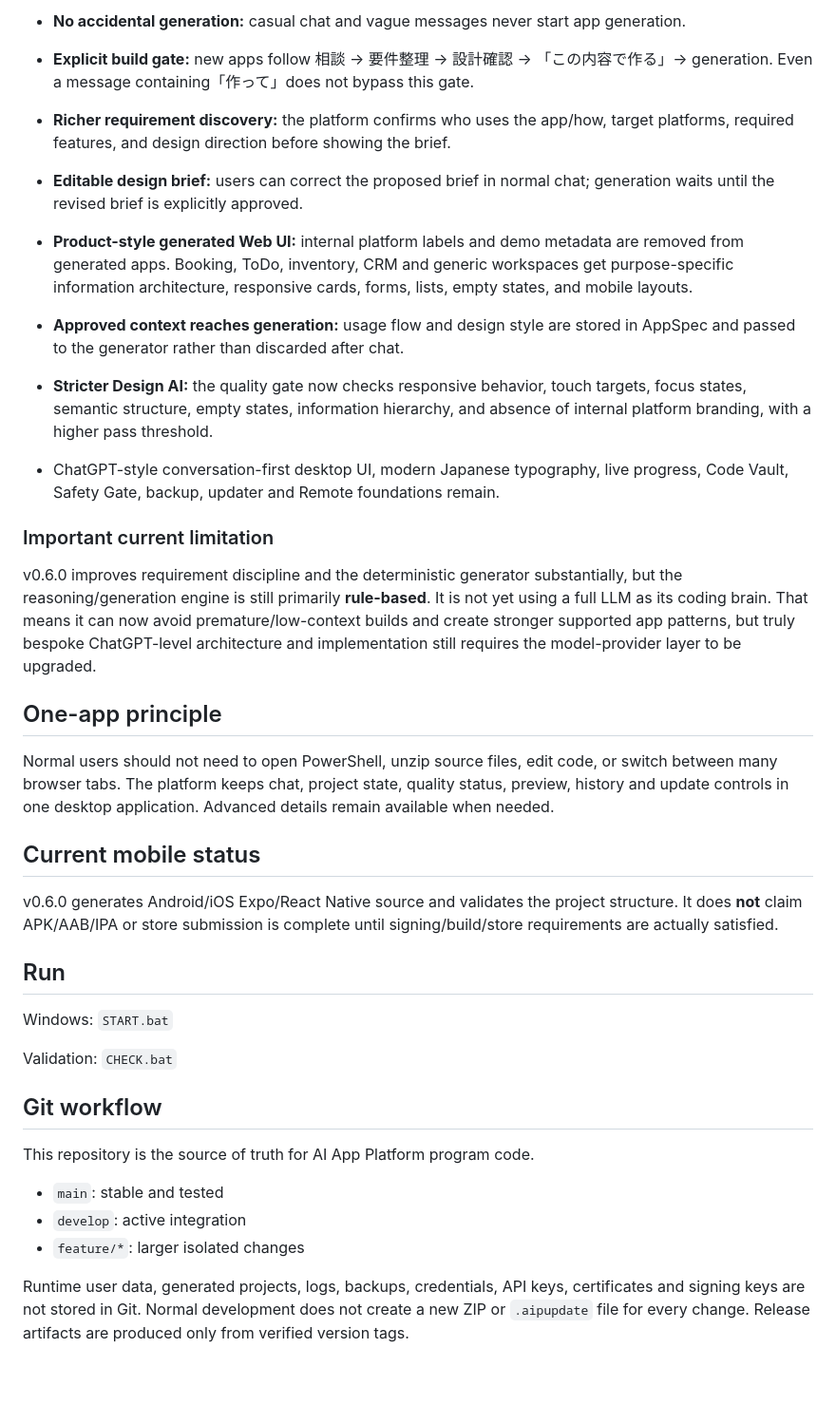
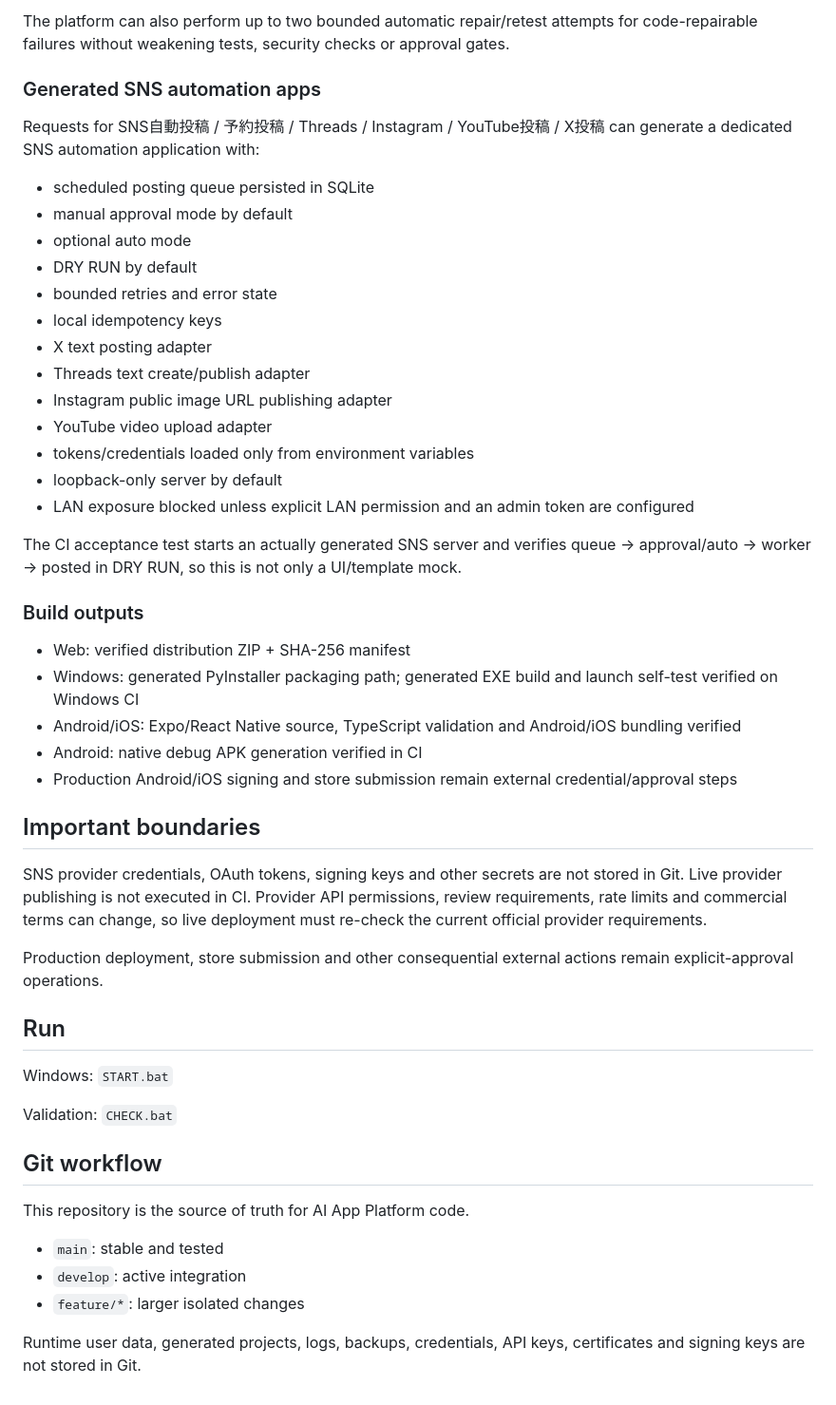
Before and after one commit to Keikei-p/ai-app-platform, a Markdown page: README.md, the part around one of its changes. Shown at 95% size. Drawn GitHub-style.

Commit message:
docs: describe v0.7.0 SNS automation milestone

```diff
--- a/README.md
+++ b/README.md
@@ -29,24 +12,39 @@ AI App Platform is a local-first app-building partner. The main experience is no
 
-- **No accidental generation:** casual chat and vague messages never start app generation.
-- **Explicit build gate:** new apps follow 相談 → 要件整理 → 設計確認 → 「この内容で作る」→ generation. Even a message containing「作って」does not bypass this gate.
-- **Richer requirement discovery:** the platform confirms who uses the app/how, target platforms, required features, and design direction before showing the brief.
-- **Editable design brief:** users can correct the proposed brief in normal chat; generation waits until the revised brief is explicitly approved.
-- **Product-style generated Web UI:** internal platform labels and demo metadata are removed from generated apps. Booking, ToDo, inventory, CRM and generic workspaces get purpose-specific information architecture, responsive cards, forms, lists, empty states, and mobile layouts.
-- **Approved context reaches generation:** usage flow and design style are stored in AppSpec and passed to the generator rather than discarded after chat.
-- **Stricter Design AI:** the quality gate now checks responsive behavior, touch targets, focus states, semantic structure, empty states, information hierarchy, and absence of internal platform branding, with a higher pass threshold.
-- ChatGPT-style conversation-first desktop UI, modern Japanese typography, live progress, Code Vault, Safety Gate, backup, updater and Remote foundations remain.
+The platform can also perform up to two bounded automatic repair/retest attempts for code-repairable failures without weakening tests, security checks or approval gates.
 
-### Important current limitation
+### Generated SNS automation apps
 
-v0.6.0 improves requirement discipline and the deterministic generator substantially, but the reasoning/generation engine is still primarily **rule-based**. It is not yet using a full LLM as its coding brain. That means it can now avoid premature/low-context builds and create stronger supported app patterns, but truly bespoke ChatGPT-level architecture and implementation still requires the model-provider layer to be upgraded.
+Requests for SNS自動投稿 / 予約投稿 / Threads / Instagram / YouTube投稿 / X投稿 can generate a dedicated SNS automation application with:
 
-## One-app principle
+- scheduled posting queue persisted in SQLite
+- manual approval mode by default
+- optional auto mode
+- DRY RUN by default
+- bounded retries and error state
+- local idempotency keys
+- X text posting adapter
+- Threads text create/publish adapter
+- Instagram public image URL publishing adapter
+- YouTube video upload adapter
+- tokens/credentials loaded only from environment variables
+- loopback-only server by default
+- LAN exposure blocked unless explicit LAN permission and an admin token are configured
 
-Normal users should not need to open PowerShell, unzip source files, edit code, or switch between many browser tabs. The platform keeps chat, project state, quality status, preview, history and update controls in one desktop application. Advanced details remain available when needed.
+The CI acceptance test starts an actually generated SNS server and verifies queue -> approval/auto -> worker -> posted in DRY RUN, so this is not only a UI/template mock.
 
-## Current mobile status
+### Build outputs
 
-v0.6.0 generates Android/iOS Expo/React Native source and validates the project structure. It does **not** claim APK/AAB/IPA or store submission is complete until signing/build/store requirements are actually satisfied.
+- Web: verified distribution ZIP + SHA-256 manifest
+- Windows: generated PyInstaller packaging path; generated EXE build and launch self-test verified on Windows CI
+- Android/iOS: Expo/React Native source, TypeScript validation and Android/iOS bundling verified
+- Android: native debug APK generation verified in CI
+- Production Android/iOS signing and store submission remain external credential/approval steps
+
+## Important boundaries
+
+SNS provider credentials, OAuth tokens, signing keys and other secrets are not stored in Git. Live provider publishing is not executed in CI. Provider API permissions, review requirements, rate limits and commercial terms can change, so live deployment must re-check the current official provider requirements.
+
+Production deployment, store submission and other consequential external actions remain explicit-approval operations.
 
 ## Run
 
@@ -56,10 +54,10 @@ Validation: `CHECK.bat`
 
 ## Git workflow
 
-This repository is the source of truth for AI App Platform program code.
+This repository is the source of truth for AI App Platform code.
 
 - `main`: stable and tested
 - `develop`: active integration
 - `feature/*`: larger isolated changes
 
-Runtime user data, generated projects, logs, backups, credentials, API keys, certificates and signing keys are not stored in Git. Normal development does not create a new ZIP or `.aipupdate` file for every change. Release artifacts are produced only from verified version tags.
+Runtime user data, generated projects, logs, backups, credentials, API keys, certificates and signing keys are not stored in Git.
```
Also changed, not shown: other parts of README.md (+6 -23 lines).
